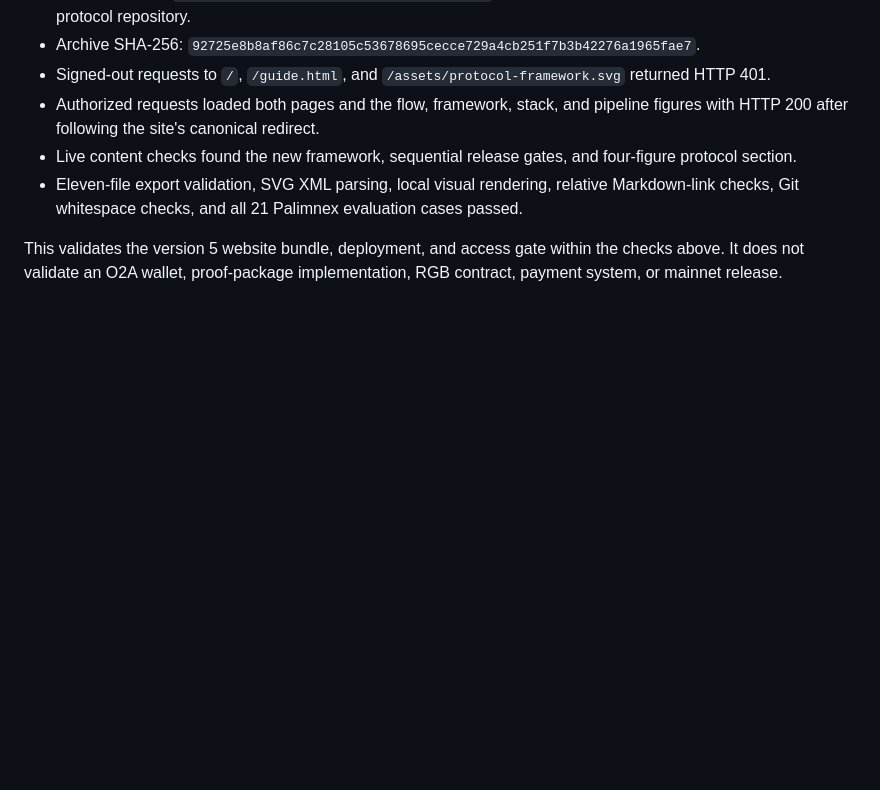
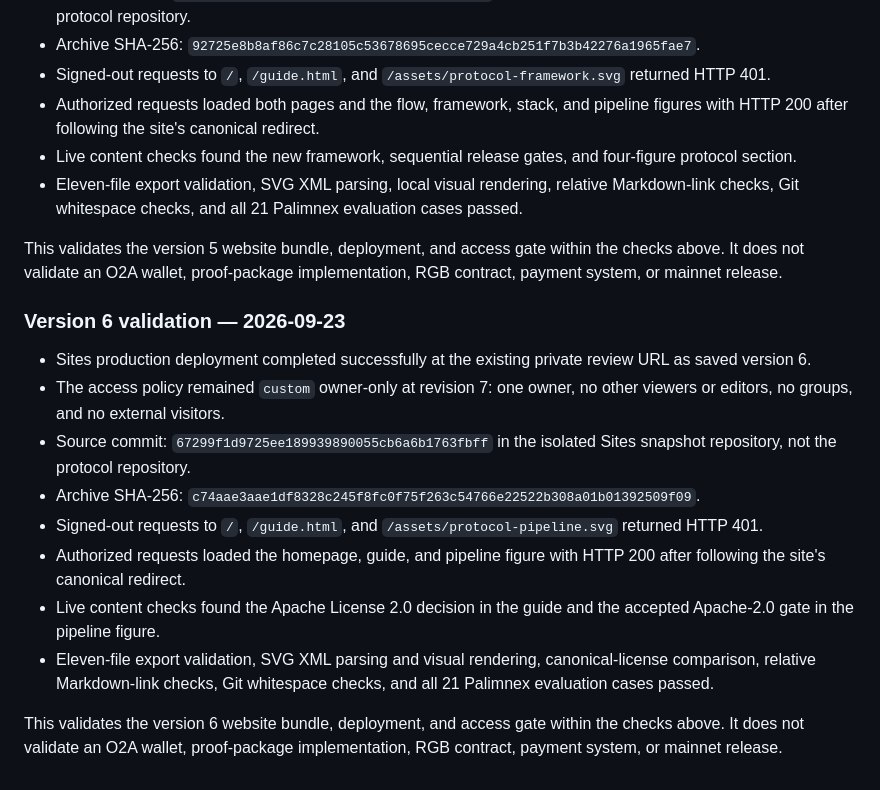
Before and after one commit to EdwinKestler/o2a-protocol, a Markdown page: docs/WEBSITE.md, the part around the change. Drawn GitHub-style; blank space fills up the shorter version.

Commit message:
Record private Sites version 6 validation

```diff
--- a/docs/WEBSITE.md
+++ b/docs/WEBSITE.md
@@ -243,3 +243,27 @@ implementation, RGB contract, payment system, or mainnet release.
 This validates the version 5 website bundle, deployment, and access gate within
 the checks above. It does not validate an O2A wallet, proof-package
 implementation, RGB contract, payment system, or mainnet release.
+
+### Version 6 validation — 2026-09-23
+
+- Sites production deployment completed successfully at the existing private
+  review URL as saved version 6.
+- The access policy remained `custom` owner-only at revision 7: one owner, no
+  other viewers or editors, no groups, and no external visitors.
+- Source commit: `67299f1d9725ee189939890055cb6a6b1763fbff` in the isolated
+  Sites snapshot repository, not the protocol repository.
+- Archive SHA-256:
+  `c74aae3aae1df8328c245f8fc0f75f263c54766e22522b308a01b01392509f09`.
+- Signed-out requests to `/`, `/guide.html`, and
+  `/assets/protocol-pipeline.svg` returned HTTP 401.
+- Authorized requests loaded the homepage, guide, and pipeline figure with
+  HTTP 200 after following the site's canonical redirect.
+- Live content checks found the Apache License 2.0 decision in the guide and
+  the accepted Apache-2.0 gate in the pipeline figure.
+- Eleven-file export validation, SVG XML parsing and visual rendering,
+  canonical-license comparison, relative Markdown-link checks, Git whitespace
+  checks, and all 21 Palimnex evaluation cases passed.
+
+This validates the version 6 website bundle, deployment, and access gate within
+the checks above. It does not validate an O2A wallet, proof-package
+implementation, RGB contract, payment system, or mainnet release.
```
